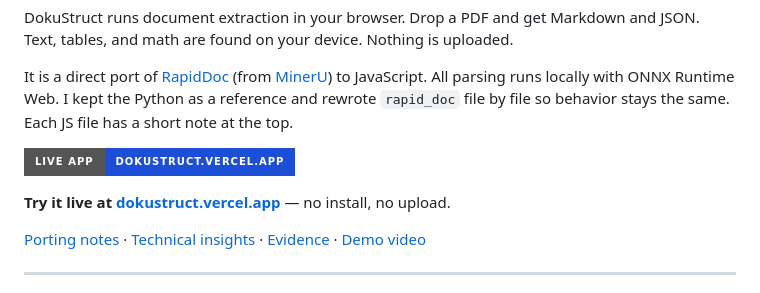
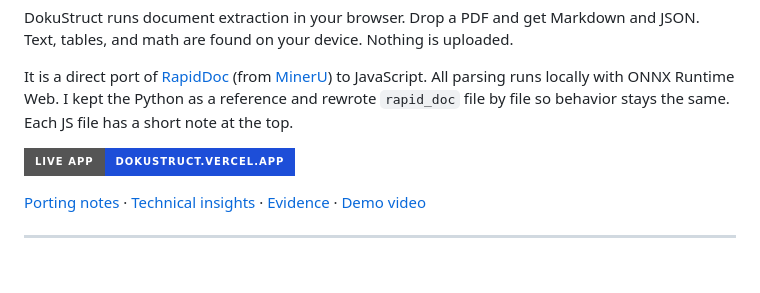
Before and after one commit to boyaditya/dokustruct, a Markdown page: README.md, the part around the change. GitHub-like rendering; badges without logos; blank space fills up the shorter version.

Commit message:
Update README to remove live demo installation note
Removed the live demo installation note from the README.

```diff
--- a/README.md
+++ b/README.md
@@ -7,8 +7,6 @@ DokuStruct runs document extraction in your browser. Drop a PDF and get Markdown
 It is a direct port of [RapidDoc](https://github.com/RapidAI/RapidDoc) (from [MinerU](https://github.com/opendatalab/MinerU)) to JavaScript. All parsing runs locally with ONNX Runtime Web. I kept the Python as a reference and rewrote `rapid_doc` file by file so behavior stays the same. Each JS file has a short note at the top.
 
 [![Live app](https://img.shields.io/badge/Live%20app-dokustruct.vercel.app-1d4ed8?style=for-the-badge&logo=vercel&logoColor=white)](https://dokustruct.vercel.app)
-
-**Try it live at [dokustruct.vercel.app](https://dokustruct.vercel.app)** — no install, no upload.
 
 [Porting notes](docs/porting-decisions.md) · [Technical insights](docs/technical-insights.md) · [Evidence](docs/evidence/) · [Demo video](docs/dokustruct-demo.mp4)
 
```
